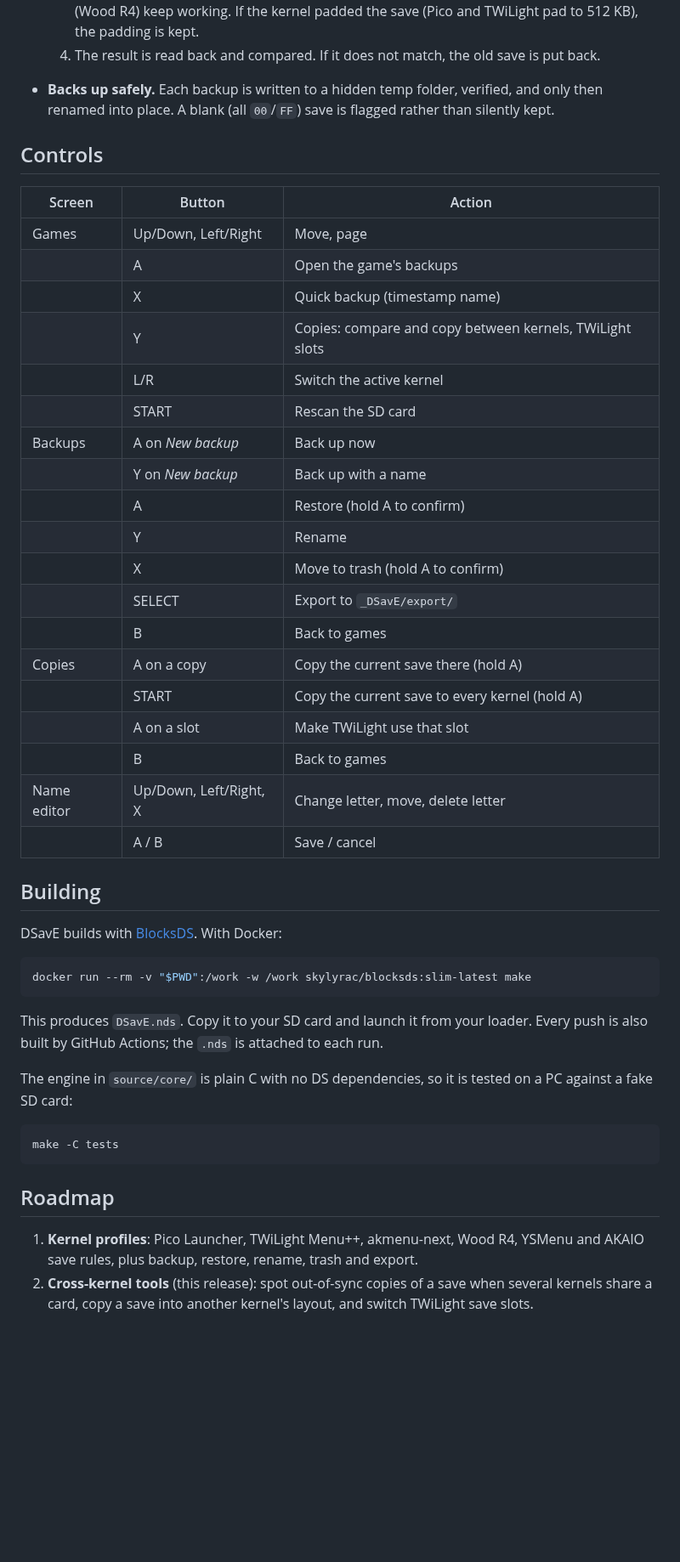
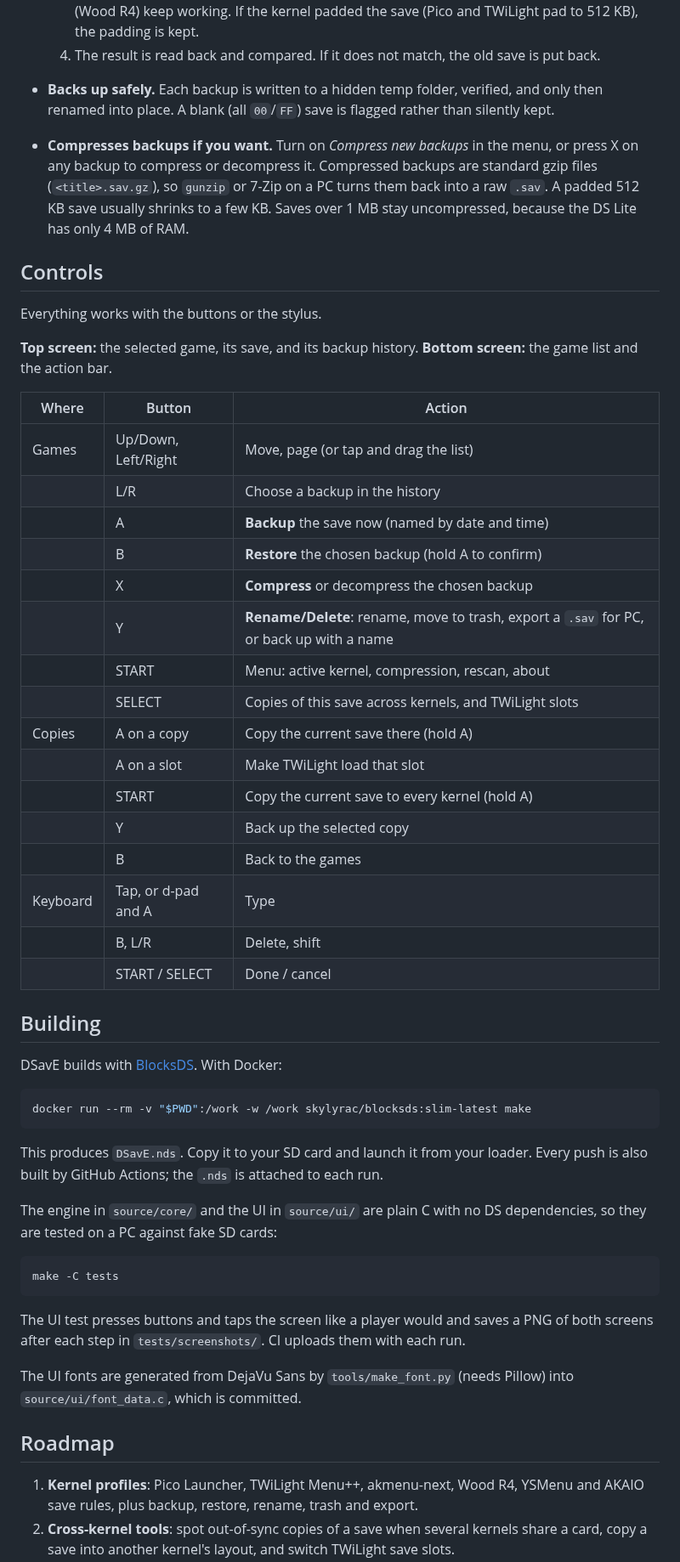
Before and after one commit to JohnOnAvocados/DSavE, a Markdown page: README.md, the part around one of its changes. Shown at 85% size. GitHub-like rendering; blank space fills up the shorter version.

````diff
--- a/README.md
+++ b/README.md
@@ -54,29 +60,38 @@ saves without a PC.
   verified, and only then renamed into place. A blank (all `00`/`FF`) save is
   flagged rather than silently kept.
 
+- **Compresses backups if you want.** Turn on *Compress new backups* in the
+  menu, or press X on any backup to compress or decompress it. Compressed
+  backups are standard gzip files (`<title>.sav.gz`), so `gunzip` or 7-Zip on
+  a PC turns them back into a raw `.sav`. A padded 512 KB save usually shrinks
+  to a few KB. Saves over 1 MB stay uncompressed, because the DS Lite has
+  only 4 MB of RAM.
+
 ## Controls
 
-| Screen | Button | Action |
+Everything works with the buttons or the stylus.
+
+**Top screen:** the selected game, its save, and its backup history.
+**Bottom screen:** the game list and the action bar.
+
+| Where | Button | Action |
 |---|---|---|
-| Games | Up/Down, Left/Right | Move, page |
-| | A | Open the game's backups |
-| | X | Quick backup (timestamp name) |
-| | Y | Copies: compare and copy between kernels, TWiLight slots |
-| | L/R | Switch the active kernel |
-| | START | Rescan the SD card |
-| Backups | A on *New backup* | Back up now |
-| | Y on *New backup* | Back up with a name |
-| | A | Restore (hold A to confirm) |
-| | Y | Rename |
-| | X | Move to trash (hold A to confirm) |
-| | SELECT | Export to `_DSavE/export/` |
-| | B | Back to games |
+| Games | Up/Down, Left/Right | Move, page (or tap and drag the list) |
+| | L/R | Choose a backup in the history |
+| | A | **Backup** the save now (named by date and time) |
+| | B | **Restore** the chosen backup (hold A to confirm) |
+| | X | **Compress** or decompress the chosen backup |
+| | Y | **Rename/Delete**: rename, move to trash, export a `.sav` for PC, or back up with a name |
+| | START | Menu: active kernel, compression, rescan, about |
+| | SELECT | Copies of this save across kernels, and TWiLight slots |
 | Copies | A on a copy | Copy the current save there (hold A) |
+| | A on a slot | Make TWiLight load that slot |
 | | START | Copy the current save to every kernel (hold A) |
-| | A on a slot | Make TWiLight use that slot |
-| | B | Back to games |
-| Name editor | Up/Down, Left/Right, X | Change letter, move, delete letter |
-| | A / B | Save / cancel |
+| | Y | Back up the selected copy |
+| | B | Back to the games |
+| Keyboard | Tap, or d-pad and A | Type |
+| | B, L/R | Delete, shift |
+| | START / SELECT | Done / cancel |
 
 ## Building
 
@@ -90,18 +105,25 @@ This produces `DSavE.nds`. Copy it to your SD card and launch it from your
 loader. Every push is also built by GitHub Actions; the `.nds` is attached to
 each run.
 
-The engine in `source/core/` is plain C with no DS dependencies, so it is
-tested on a PC against a fake SD card:
+The engine in `source/core/` and the UI in `source/ui/` are plain C with no
+DS dependencies, so they are tested on a PC against fake SD cards:
 
 ```sh
 make -C tests
 ```
+
+The UI test presses buttons and taps the screen like a player would and
+saves a PNG of both screens after each step in `tests/screenshots/`. CI
+uploads them with each run.
+
+The UI fonts are generated from DejaVu Sans by `tools/make_font.py` (needs
+Pillow) into `source/ui/font_data.c`, which is committed.
 
 ## Roadmap
 
 1. **Kernel profiles**: Pico Launcher, TWiLight Menu++,
    akmenu-next, Wood R4, YSMenu and AKAIO save rules, plus backup, restore,
    rename, trash and export.
-2. **Cross-kernel tools** (this release): spot out-of-sync copies of a save
+2. **Cross-kernel tools**: spot out-of-sync copies of a save
    when several kernels share a card, copy a save into another kernel's
    layout, and switch TWiLight save slots.
````
Also changed, not shown: other parts of README.md (+20 -8 lines), docs/kernels.md (+13 -6 lines), docs/images/copies.png (added), docs/images/main.png (added), docs/images/menu.png (added), docs/images/rename.png (added), docs/images/restore.png (added), 12 other files.
